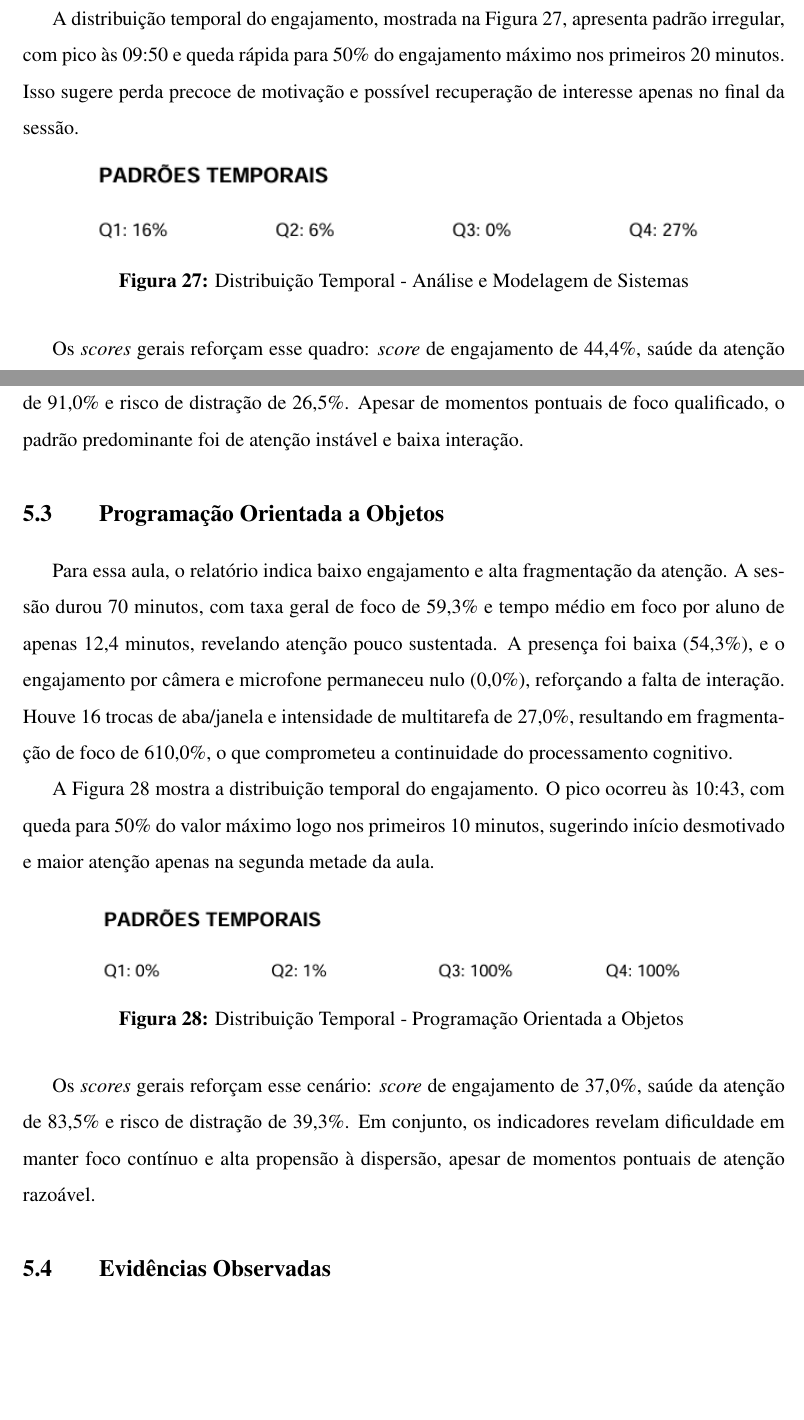
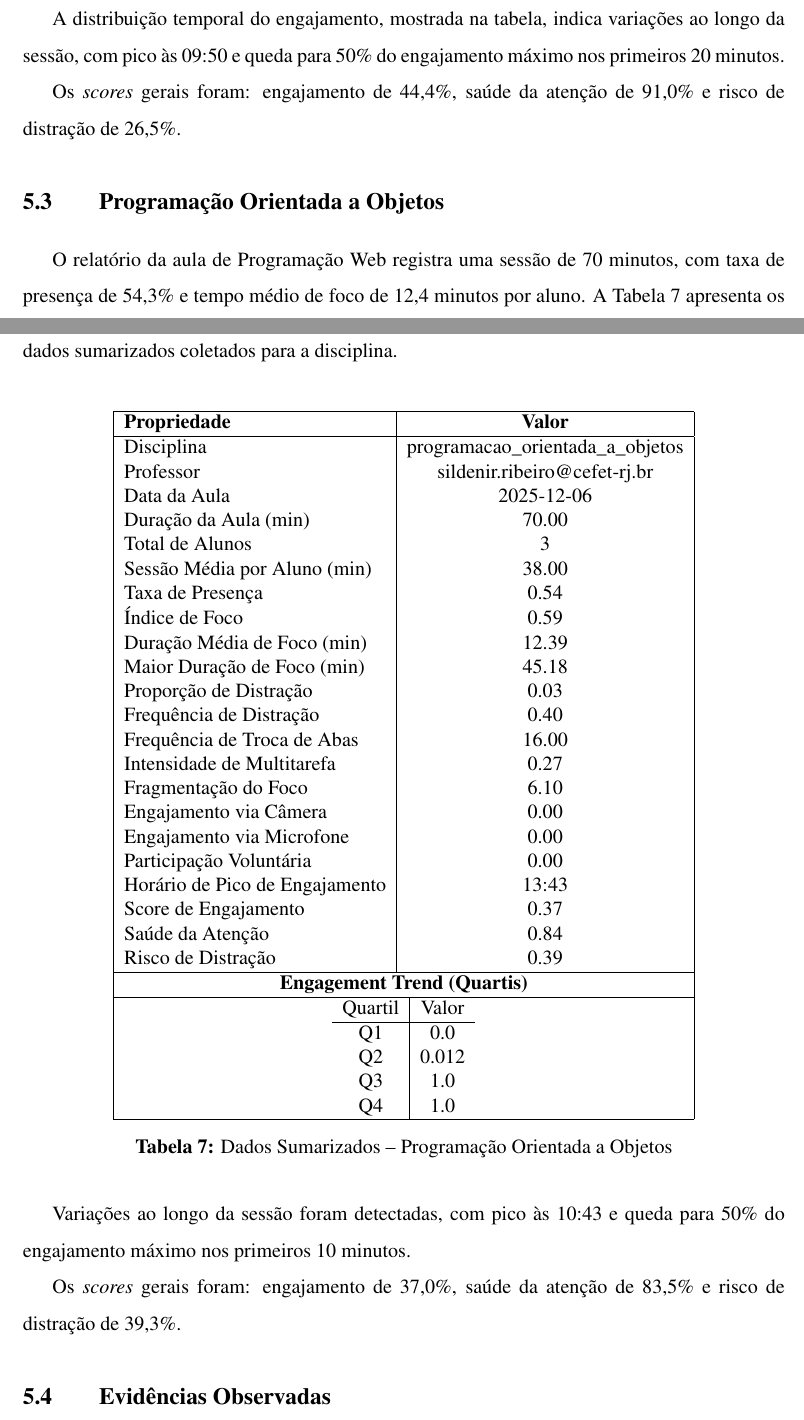
Before and after one commit to Manoel-Mieiro/tcc, a LaTeX thesis (main.tex, which reads chapters/results/results.aml.tex, chapters/results/results.poo.tex): two parts of pages 63 and 64 of 83 before the commit and two parts of pages 64 and 65 of 84 after it, joined at a grey line, cut so that both start at the same text, the shorter picture padded with empty space. Compiled offline with pdfLaTeX.

Commit message:
fix: usando tabela de sumário para os resultados. Issue #102

```diff
--- a/chapters/results/results.aml.tex
+++ b/chapters/results/results.aml.tex
@@ -2 +2,2 @@ O relatório da aula de Análise e Modelagem de Sistemas aponta baixo engajament
 
+\input{tables/espeon_aml_data.tex}
@@ -4,14 +4,4 @@ O engajamento por câmera e microfone foi nulo (0,0\%), indicando ausência de i
 
-A distribuição temporal do engajamento, mostrada na Figura~\ref{fig:aml_quartil}, apresenta padrão irregular, com pico às 09:50 e queda rápida para 50\% do engajamento máximo nos primeiros 20 minutos. Isso sugere perda precoce de motivação e possível recuperação de interesse apenas no final da sessão.
+A distribuição temporal do engajamento, mostrada na tabela, indica variações ao longo da sessão, com pico às 09:50 e queda para 50\% do engajamento máximo nos primeiros 20 minutos.
 
-\begin{figure}[H]
-    \centering
-    \begin{minipage}{0.9\textwidth}
-        \centering
-        \includegraphics[width=.9\textwidth]{espeon/analysis.aml.quartil.png}
-        \caption{Distribuição Temporal - Análise e Modelagem de Sistemas}
-        \label{fig:aml_quartil}
-    \end{minipage}\hfill
-\end{figure}
-
-Os \textit{scores} gerais reforçam esse quadro: \textit{score} de engajamento de 44,4\%, saúde da atenção de 91,0\% e risco de distração de 26,5\%. Apesar de momentos pontuais de foco qualificado, o padrão predominante foi de atenção instável e baixa interação.
+Os \textit{scores} gerais foram: engajamento de 44,4\%, saúde da atenção de 91,0\% e risco de distração de 26,5\%.
--- a/chapters/results/results.poo.tex
+++ b/chapters/results/results.poo.tex
@@ -1,17 +1,7 @@
-Para essa aula, o relatório indica baixo engajamento e alta fragmentação da atenção. A sessão durou 70 minutos, com taxa geral de foco de 59,3\% e tempo médio em foco por aluno de apenas 12,4 minutos, revelando atenção pouco sustentada. A presença foi baixa (54,3\%), e o engajamento por câmera e microfone permaneceu nulo (0,0\%), reforçando a falta de interação. Houve 16 trocas de aba/janela e intensidade de multitarefa de 27,0\%, resultando em fragmentação de foco de 610,0\%, o que comprometeu a continuidade do processamento cognitivo.
+O relatório da aula de Programação Web registra uma sessão de 70 minutos, com taxa de presença de 54,3\% e tempo médio de foco de 12,4 minutos por aluno. A Tabela~\ref{tab:summary_poo} apresenta os dados sumarizados coletados para a disciplina.
 
-A Figura~\ref{fig:poo_quartil} mostra a distribuição temporal do engajamento. O pico ocorreu às 10:43, com queda para 50\% do valor máximo logo nos primeiros 10 minutos, sugerindo início desmotivado e maior atenção apenas na segunda metade da aula.
+\input{tables/espeon_poo_data.tex}
 
-\begin{figure}[H]
-    \centering
-    \begin{minipage}
-        {0.9\textwidth}
-        \centering
-        \includegraphics[width=.9\textwidth]{espeon/analysis.poo.quartil.png}
-        \caption{Distribuição Temporal - Programação Orientada a Objetos}
-        \label{fig:poo_quartil}
-    \end{minipage}
-    \hfill
-\end{figure}
+Variações ao longo da sessão foram detectadas, com pico às 10:43 e queda para 50\% do engajamento máximo nos primeiros 10 minutos.
 
-Os \textit{scores} gerais reforçam esse cenário: \textit{score} de engajamento de 37{,}0\%, saúde da atenção de 83{,}5\% e risco de distração de 39{,}3\%. Em conjunto, os indicadores revelam dificuldade em manter foco contínuo e alta propensão à dispersão, apesar de momentos pontuais de atenção razoável.
+Os \textit{scores} gerais foram: engajamento de 37,0\%, saúde da atenção de 83,5\% e risco de distração de 39,3\%.
```
Also changed, not shown: chapters/results/results.prog_web.tex (+4 -16 lines), chapters/results/results.aml.tex (3 more changed lines).
